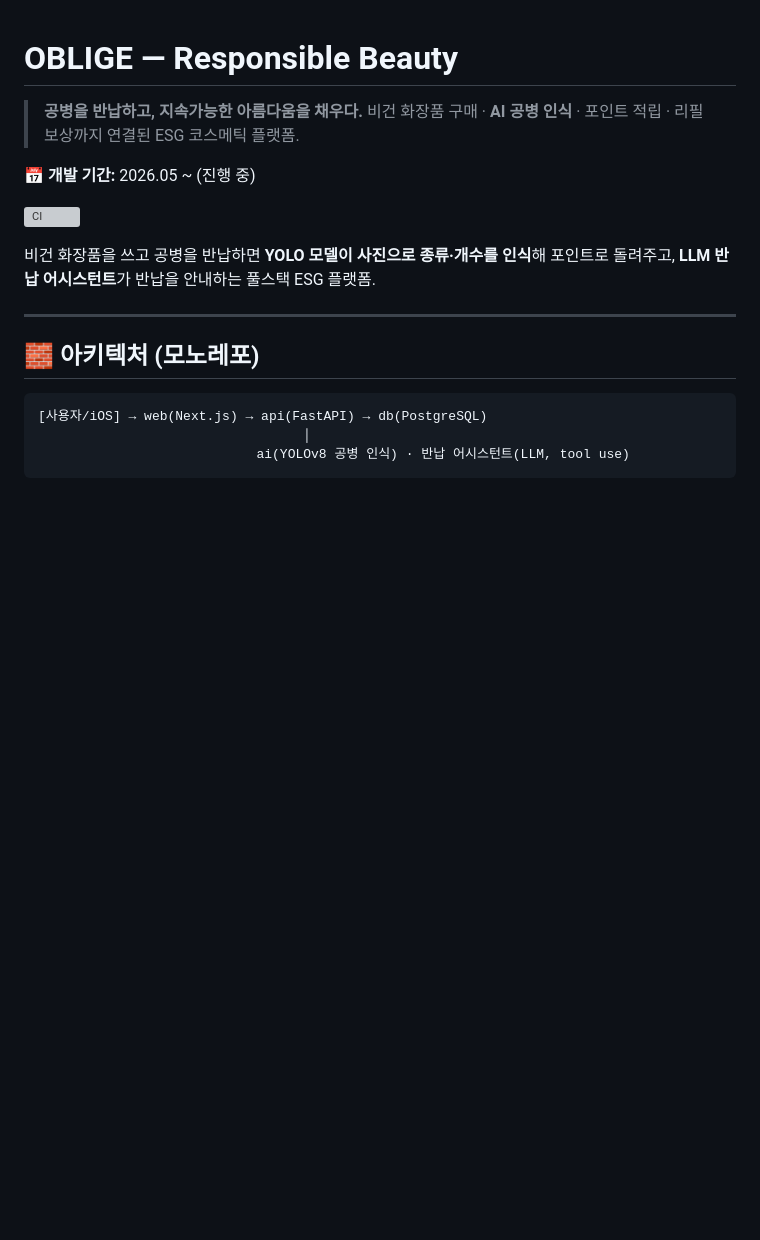
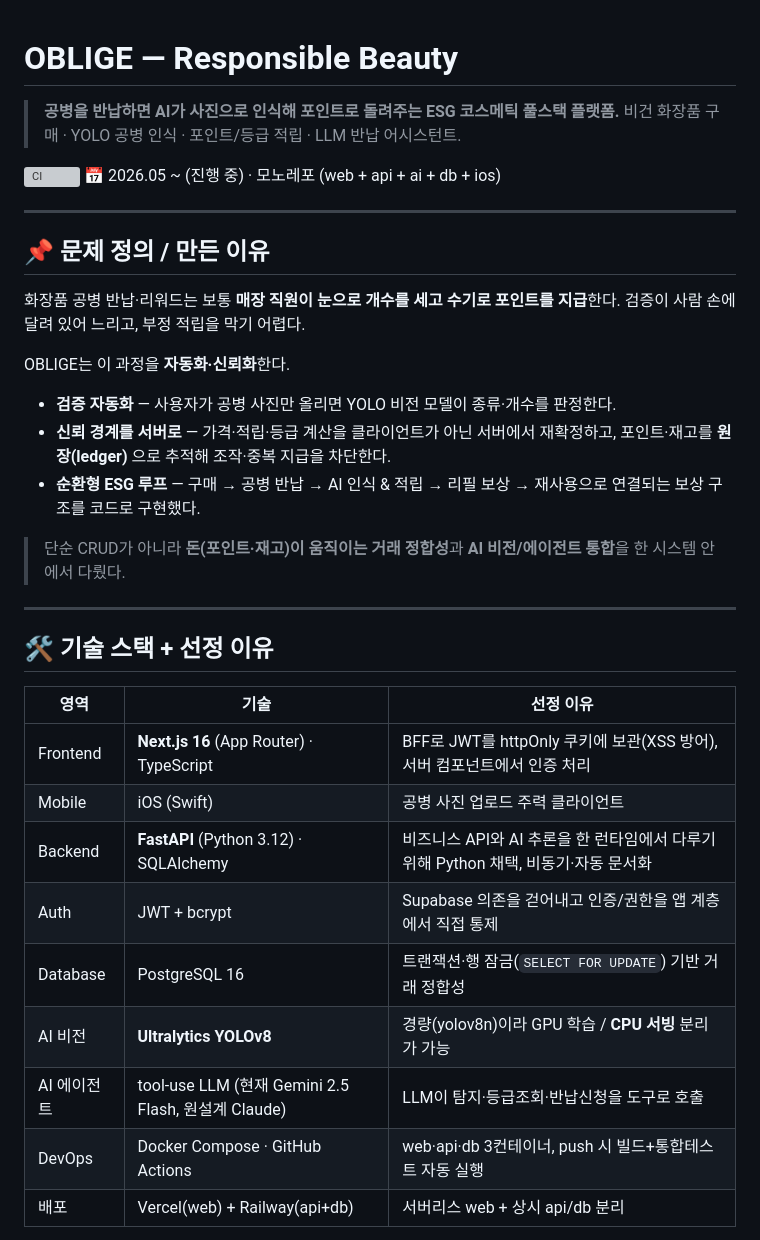
Before and after one commit to SkyWith628/oblige, a Markdown page: README.md, the part around one of its changes. GitHub-like rendering; blank space fills up the shorter version; grey boxes are pictures that could not be loaded.

````diff
--- a/README.md
+++ b/README.md
@@ -1,20 +1,40 @@
 # OBLIGE — Responsible Beauty
 
-> **공병을 반납하고, 지속가능한 아름다움을 채우다.**
-> 비건 화장품 구매 · **AI 공병 인식** · 포인트 적립 · 리필 보상까지 연결된 ESG 코스메틱 플랫폼.
-
-📅 **개발 기간:** 2026.05 ~ (진행 중)
+> **공병을 반납하면 AI가 사진으로 인식해 포인트로 돌려주는 ESG 코스메틱 풀스택 플랫폼.**
+> 비건 화장품 구매 · YOLO 공병 인식 · 포인트/등급 적립 · LLM 반납 어시스턴트.
 
 [![CI](https://github.com/SkyWith628/oblige/actions/workflows/ci.yml/badge.svg)](https://github.com/SkyWith628/oblige/actions/workflows/ci.yml)
+📅 2026.05 ~ (진행 중) · 모노레포 (web + api + ai + db + ios)
 
-비건 화장품을 쓰고 공병을 반납하면 **YOLO 모델이 사진으로 종류·개수를 인식**해 포인트로 돌려주고,
-**LLM 반납 어시스턴트**가 반납을 안내하는 풀스택 ESG 플랫폼.
+<!-- TODO: 데모 GIF/스크린샷 — "사진 업로드 → YOLO 공병 인식 → 포인트 지급" 추론 결과 화면을 맨 위에 배치 -->
+<!-- 와이어프레임 참고: _mockup/OBLIGE-wireframe.png -->
 
 ---
 
-## 🧱 아키텍처 (모노레포)
+## 📌 문제 정의 / 만든 이유
 
-```
-[사용자/iOS] → web(Next.js) → api(FastAPI) → db(PostgreSQL)
-                                  │
-                            ai(YOLOv8 공병 인식) · 반납 어시스턴트(LLM, tool use)
+화장품 공병 반납·리워드는 보통 **매장 직원이 눈으로 개수를 세고 수기로 포인트를 지급**한다. 검증이 사람 손에 달려 있어 느리고, 부정 적립을 막기 어렵다.
+
+OBLIGE는 이 과정을 **자동화·신뢰화**한다.
+- **검증 자동화** — 사용자가 공병 사진만 올리면 YOLO 비전 모델이 종류·개수를 판정한다.
+- **신뢰 경계를 서버로** — 가격·적립·등급 계산을 클라이언트가 아닌 서버에서 재확정하고, 포인트·재고를 **원장(ledger)** 으로 추적해 조작·중복 지급을 차단한다.
+- **순환형 ESG 루프** — 구매 → 공병 반납 → AI 인식 & 적립 → 리필 보상 → 재사용으로 연결되는 보상 구조를 코드로 구현했다.
+
+> 단순 CRUD가 아니라 **돈(포인트·재고)이 움직이는 거래 정합성**과 **AI 비전/에이전트 통합**을 한 시스템 안에서 다뤘다.
+
+---
+
+## 🛠 기술 스택 + 선정 이유
+
+| 영역 | 기술 | 선정 이유 |
+|------|------|-----------|
+| Frontend | **Next.js 16** (App Router) · TypeScript | BFF로 JWT를 httpOnly 쿠키에 보관(XSS 방어), 서버 컴포넌트에서 인증 처리 |
+| Mobile | iOS (Swift) | 공병 사진 업로드 주력 클라이언트 |
+| Backend | **FastAPI** (Python 3.12) · SQLAlchemy | 비즈니스 API와 AI 추론을 한 런타임에서 다루기 위해 Python 채택, 비동기·자동 문서화 |
+| Auth | JWT + bcrypt | Supabase 의존을 걷어내고 인증/권한을 앱 계층에서 직접 통제 |
+| Database | PostgreSQL 16 | 트랜잭션·행 잠금(`SELECT FOR UPDATE`) 기반 거래 정합성 |
+| AI 비전 | **Ultralytics YOLOv8** | 경량(yolov8n)이라 GPU 학습 / **CPU 서빙** 분리가 가능 |
+| AI 에이전트 | tool-use LLM (현재 Gemini 2.5 Flash, 원설계 Claude) | LLM이 탐지·등급조회·반납신청을 도구로 호출 |
+| DevOps | Docker Compose · GitHub Actions | web·api·db 3컨테이너, push 시 빌드+통합테스트 자동 실행 |
+| 배포 | Vercel(web) + Railway(api+db) | 서버리스 web + 상시 api/db 분리 |
+
````
Also changed, not shown: other parts of README.md (+81 -65 lines).
